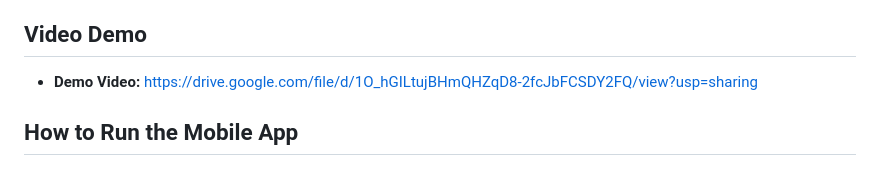
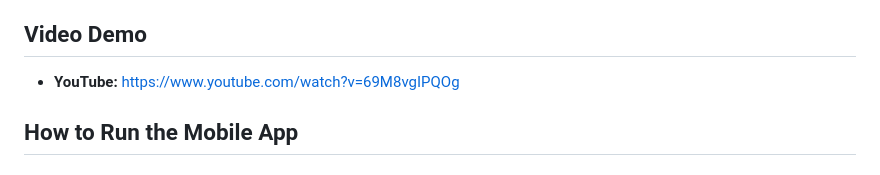
Before and after one commit to Mbonyumugisha-Prince/linear_regression_model, a Markdown page: README.md, the part around the change. Rendered like a GitHub page.

Commit message:
update README: add YouTube video link

```diff
--- a/README.md
+++ b/README.md
@@ -15,7 +15,7 @@ In Rwanda and across Africa, health insurance schemes such as Mutuelle de Santé
 - **Retrain endpoint:** `POST /retrain`
 
 ## Video Demo
-- **Demo Video:** [https://drive.google.com/file/d/1O_hGILtujBHmQHZqD8-2fcJbFCSDY2FQ/view?usp=sharing](https://drive.google.com/file/d/1O_hGILtujBHmQHZqD8-2fcJbFCSDY2FQ/view?usp=sharing)
+- **YouTube:** [https://www.youtube.com/watch?v=69M8vgIPQOg](https://www.youtube.com/watch?v=69M8vgIPQOg)
 
 ## How to Run the Mobile App
 
```
